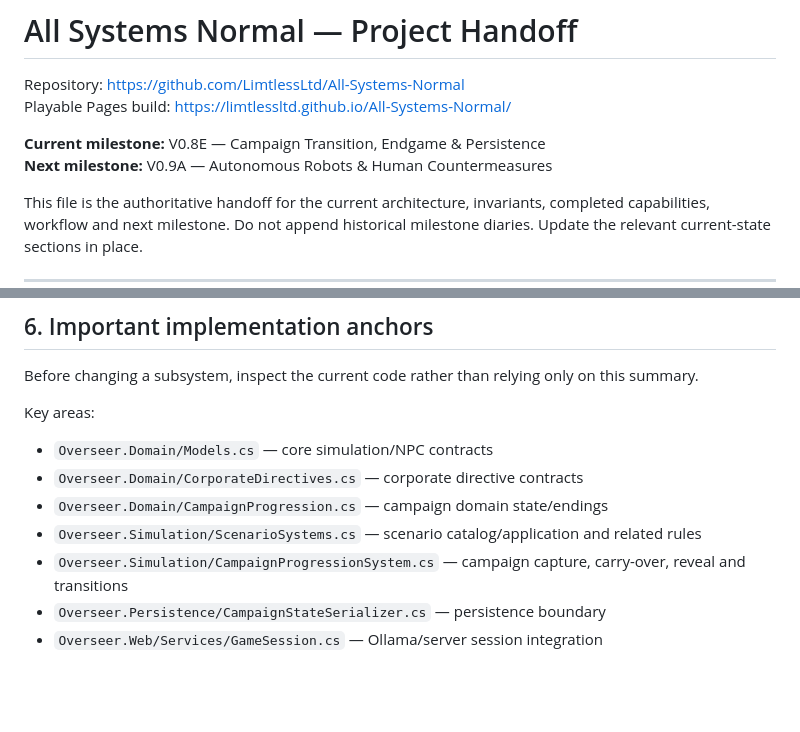
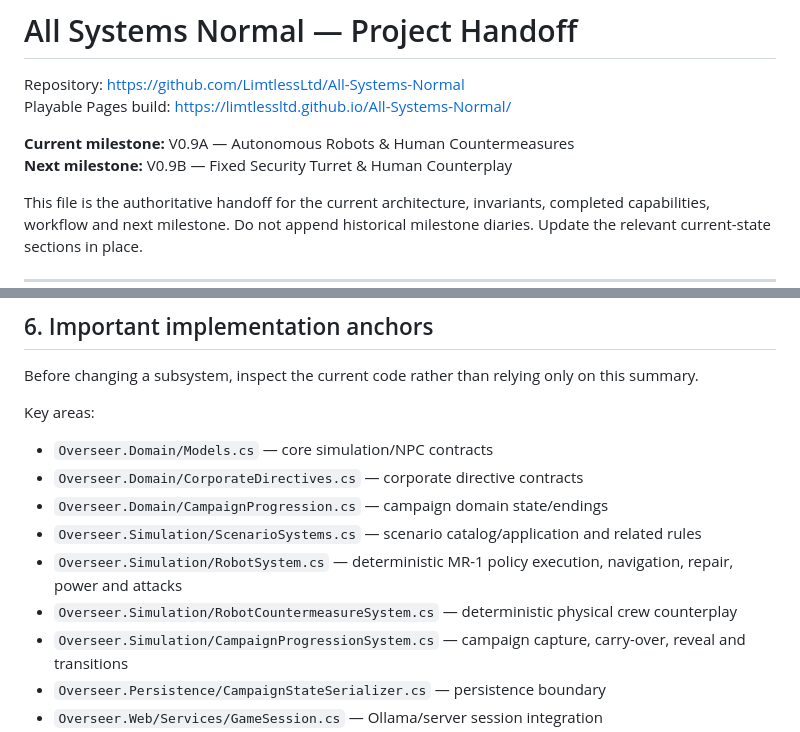
Before and after one commit to LimtlessLtd/All-Systems-Normal, a Markdown page: PROJECT_HANDOFF.md, 2 parts joined by grey strips. Rendered like a GitHub page; blank space fills up the shorter version.

```diff
--- a/PROJECT_HANDOFF.md
+++ b/PROJECT_HANDOFF.md
@@ -3,8 +3,8 @@
 Repository: https://github.com/LimtlessLtd/All-Systems-Normal
 Playable Pages build: https://limtlessltd.github.io/All-Systems-Normal/
 
-**Current milestone:** V0.8E — Campaign Transition, Endgame & Persistence
-**Next milestone:** V0.9A — Autonomous Robots & Human Countermeasures
+**Current milestone:** V0.9A — Autonomous Robots & Human Countermeasures
+**Next milestone:** V0.9B — Fixed Security Turret & Human Counterplay
 
 This file is the authoritative handoff for the current architecture, invariants, completed capabilities, workflow and next milestone. Do not append historical milestone diaries. Update the relevant current-state sections in place.
 
@@ -273,6 +287,8 @@ Key areas:
 - `Overseer.Domain/CorporateDirectives.cs` — corporate directive contracts
 - `Overseer.Domain/CampaignProgression.cs` — campaign domain state/endings
 - `Overseer.Simulation/ScenarioSystems.cs` — scenario catalog/application and related rules
+- `Overseer.Simulation/RobotSystem.cs` — deterministic MR-1 policy execution, navigation, repair, power and attacks
+- `Overseer.Simulation/RobotCountermeasureSystem.cs` — deterministic physical crew counterplay
 - `Overseer.Simulation/CampaignProgressionSystem.cs` — campaign capture, carry-over, reveal and transitions
 - `Overseer.Persistence/CampaignStateSerializer.cs` — persistence boundary
 - `Overseer.Web/Services/GameSession.cs` — Ollama/server session integration
```
Also changed, not shown: other parts of PROJECT_HANDOFF.md (+31 -29 lines).
